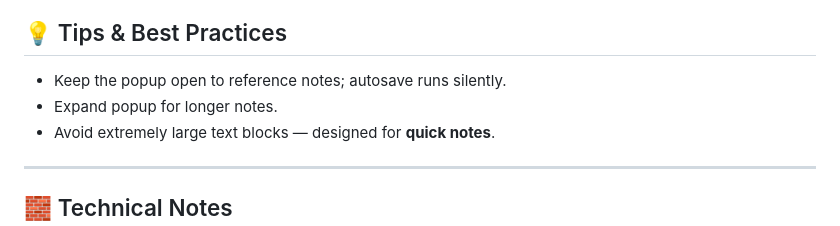
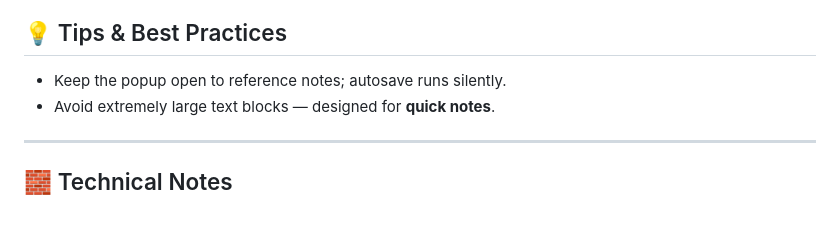
Before and after one commit to skywalker94/SimpleBrowserNotes, a Markdown page: README.md, the part around the change. Rendered like a GitHub page.

Commit message:
incorrent point

```diff
--- a/README.md
+++ b/README.md
@@ -130,7 +130,6 @@ There is no cloud sync; everything stays on your device.
 ## 💡 Tips & Best Practices
 
 - Keep the popup open to reference notes; autosave runs silently.
-- Expand popup for longer notes.
 - Avoid extremely large text blocks — designed for **quick notes**.
 
 ---
```
